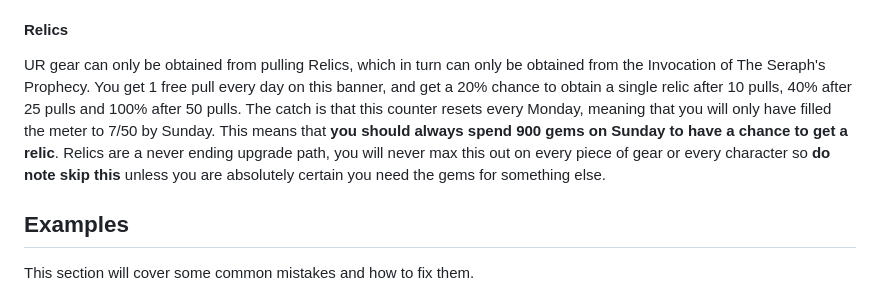
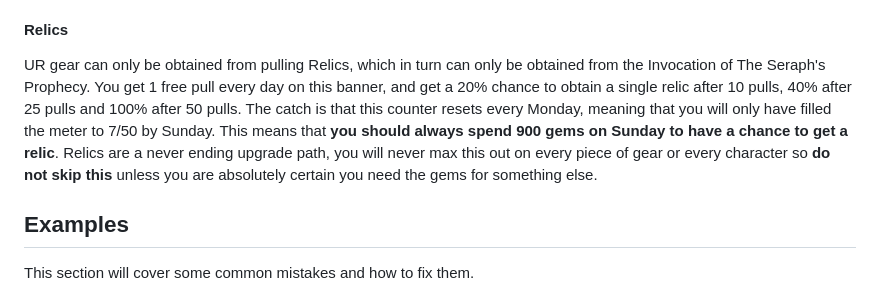
Before and after one commit to GashinRS/memento-mori-pve-unit-guide, a Markdown page: content/gear/guide.md, the part around the change. Drawn GitHub-style.

Commit message:
spelling

```diff
--- a/content/gear/guide.md
+++ b/content/gear/guide.md
@@ -24,7 +24,7 @@ Because of how hard UR/LR gear is to get and level, the first piece you should a
 The only exception for when you should not get boots as your first UR/LR piece is when you are already quite high level (~400 LL or higher) and need an immediate damage buff, in which case getting an LR necklace first might be the better option. This way you still get the DEF Break set bonus without killing your Defense stat by equipping lvl 240 LR boots over your max level SSR boots. If you do go this route, DO NOT level up the necklace, try focusing on getting and leveling LR boots immediately afterward.
 
 #### Relics
-UR gear can only be obtained from pulling Relics, which in turn can only be obtained from the Invocation of The Seraph's Prophecy. You get 1 free pull every day on this banner, and get a 20% chance to obtain a single relic after 10 pulls, 40% after 25 pulls and 100% after 50 pulls. The catch is that this counter resets every Monday, meaning that you will only have filled the meter to 7/50 by Sunday. This means that **you should always spend 900 gems on Sunday to have a chance to get a relic**. Relics are a never ending upgrade path, you will never max this out on every piece of gear or every character so **do note skip this** unless you are absolutely certain you need the gems for something else.
+UR gear can only be obtained from pulling Relics, which in turn can only be obtained from the Invocation of The Seraph's Prophecy. You get 1 free pull every day on this banner, and get a 20% chance to obtain a single relic after 10 pulls, 40% after 25 pulls and 100% after 50 pulls. The catch is that this counter resets every Monday, meaning that you will only have filled the meter to 7/50 by Sunday. This means that **you should always spend 900 gems on Sunday to have a chance to get a relic**. Relics are a never ending upgrade path, you will never max this out on every piece of gear or every character so **do not skip this** unless you are absolutely certain you need the gems for something else.
 
 ## Examples
 This section will cover some common mistakes and how to fix them.
```
